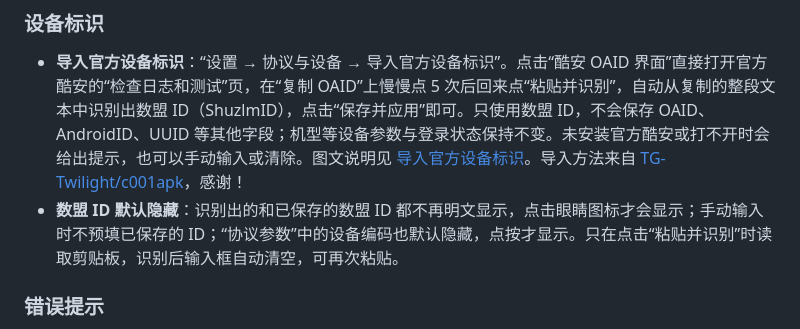
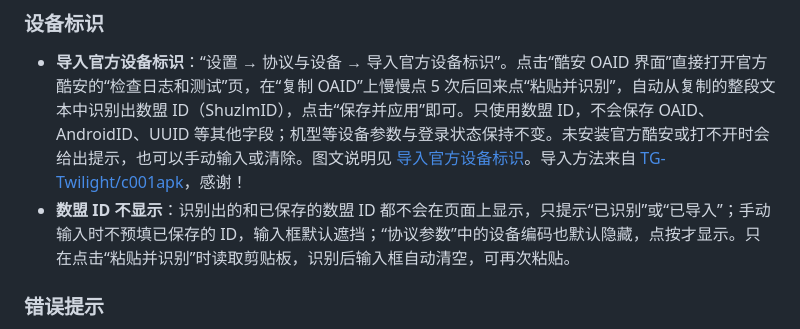
Before and after one commit to ZaiLinn/c001apk, a Markdown page: CHANGELOG.md, the part around the change. GitHub-like rendering.

Commit message:
2.0.8: Changelog matches the device ID page
Co-Authored-By: Claude Opus 5.5 <noreply@anthropic.com>
Claude-Session: https://claude.ai/code/session_01XRen2YisyNqeogiHAUjHi2

```diff
--- a/CHANGELOG.md
+++ b/CHANGELOG.md
@@ -5,7 +5,7 @@
 ### 设备标识
 
 - **导入官方设备标识**：“设置 → 协议与设备 → 导入官方设备标识”。点击“酷安 OAID 界面”直接打开官方酷安的“检查日志和测试”页，在“复制 OAID”上慢慢点 5 次后回来点“粘贴并识别”，自动从复制的整段文本中识别出数盟 ID（ShuzlmID），点击“保存并应用”即可。只使用数盟 ID，不会保存 OAID、AndroidID、UUID 等其他字段；机型等设备参数与登录状态保持不变。未安装官方酷安或打不开时会给出提示，也可以手动输入或清除。图文说明见 [导入官方设备标识](https://github.com/TG-Twilight/c001apk/blob/main/docs/DEVICE_ID_IMPORT.md)。导入方法来自 [TG-Twilight/c001apk](https://github.com/TG-Twilight/c001apk)，感谢！
-- **数盟 ID 默认隐藏**：识别出的和已保存的数盟 ID 都不再明文显示，点击眼睛图标才会显示；手动输入时不预填已保存的 ID；“协议参数”中的设备编码也默认隐藏，点按才显示。只在点击“粘贴并识别”时读取剪贴板，识别后输入框自动清空，可再次粘贴。
+- **数盟 ID 不显示**：识别出的和已保存的数盟 ID 都不会在页面上显示，只提示“已识别”或“已导入”；手动输入时不预填已保存的 ID，输入框默认遮挡；“协议参数”中的设备编码也默认隐藏，点按才显示。只在点击“粘贴并识别”时读取剪贴板，识别后输入框自动清空，可再次粘贴。
 
 ### 错误提示
 
```
